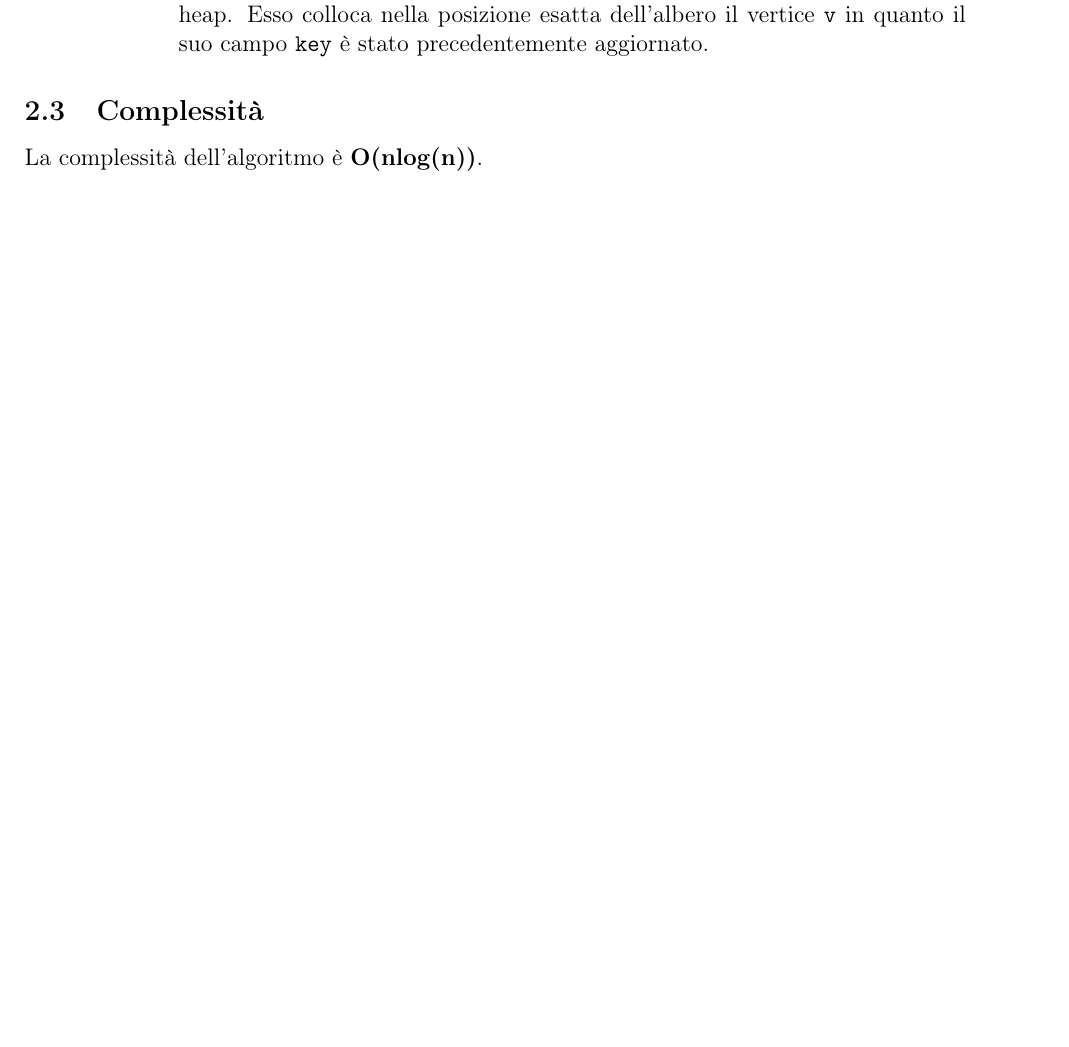
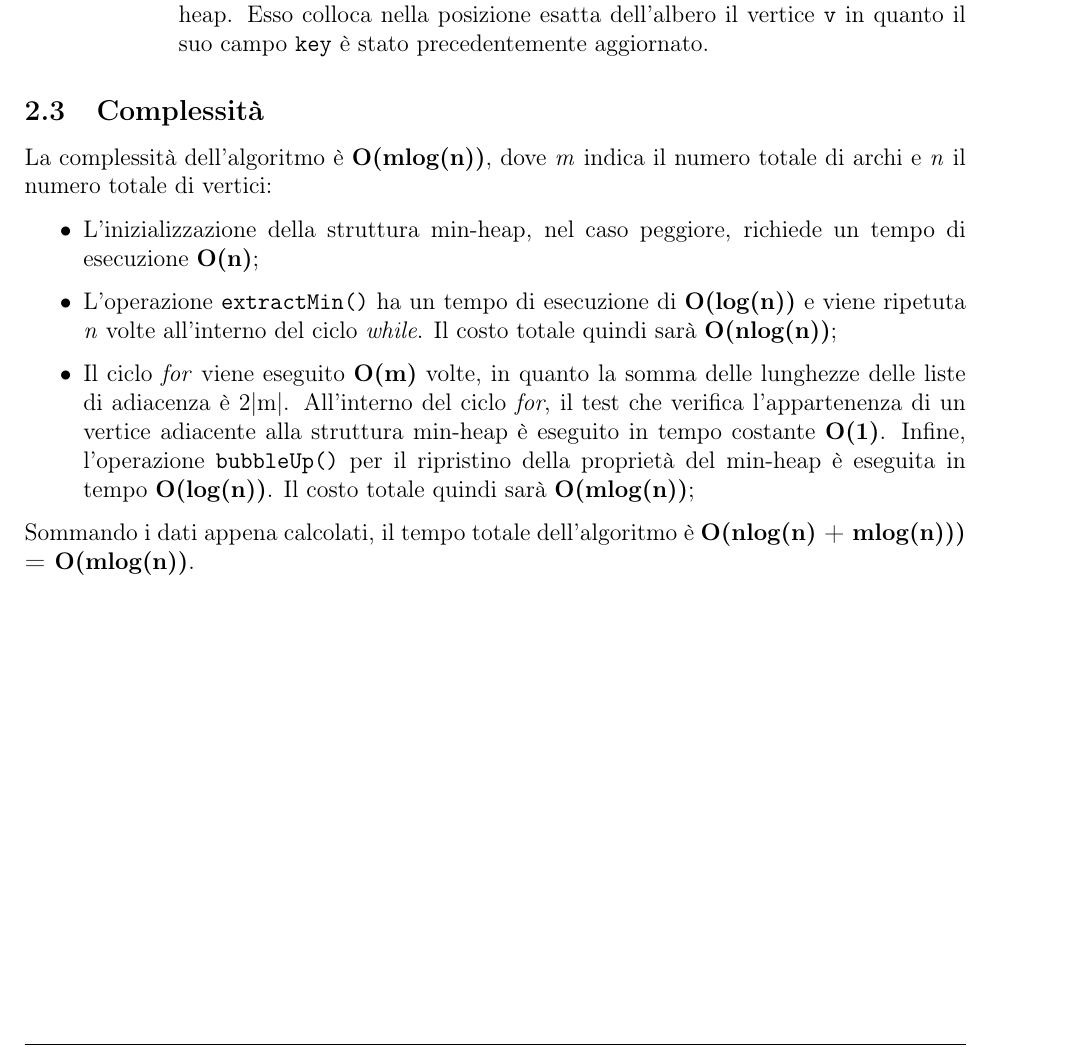
Before and after one commit to cipz/AlgoritmiAvanzati, a LaTeX document (Relazione/Relazione.tex, which reads Relazione/Res/Sezioni/prim.tex): part of page 7 of 15, cut so that both start at the same text, the shorter picture padded with empty space. Compiled offline with pdfLaTeX.

Commit message:
Terminate complexity section

```diff
--- a/Relazione/Res/Sezioni/prim.tex
+++ b/Relazione/Res/Sezioni/prim.tex
@@ -82,5 +82,11 @@ La soluzione del problema è stata implementata nel seguente modo:
 \end{itemize}
 
 \subsection{Complessità}
-La complessità dell'algoritmo è \textbf{O(nlog(n))}.
+La complessità dell'algoritmo è \textbf{O(mlog(n))}, dove \emph{m} indica il numero totale di archi e \emph{n} il numero totale di vertici:
+\begin{itemize}
+	\item L'inizializzazione della struttura min-heap, nel caso peggiore, 	richiede un tempo di esecuzione \textbf{O(n)};
+	\item L'operazione \texttt{extractMin()} ha un tempo di esecuzione di \textbf{O(log(n))} e viene ripetuta \emph{n} volte all'interno del ciclo \emph{while}. Il costo totale quindi sarà \textbf{O(nlog(n))};
+	\item Il ciclo \emph{for} viene eseguito \textbf{O(m)} volte, in quanto la somma delle lunghezze delle liste di adiacenza è 2|m|. All'interno del ciclo \emph{for}, il test che verifica l'appartenenza di un vertice adiacente alla struttura min-heap è eseguito in tempo costante \textbf{O(1)}. Infine, l'operazione \texttt{bubbleUp()} per il ripristino della proprietà del min-heap è eseguita in tempo \textbf{O(log(n))}. Il costo totale quindi sarà \textbf{O(mlog(n))};
+\end{itemize}
+Sommando i dati appena calcolati, il tempo totale dell'algoritmo è \textbf{O(nlog(n) + mlog(n))) = O(mlog(n))}.
 \pagebreak
```
